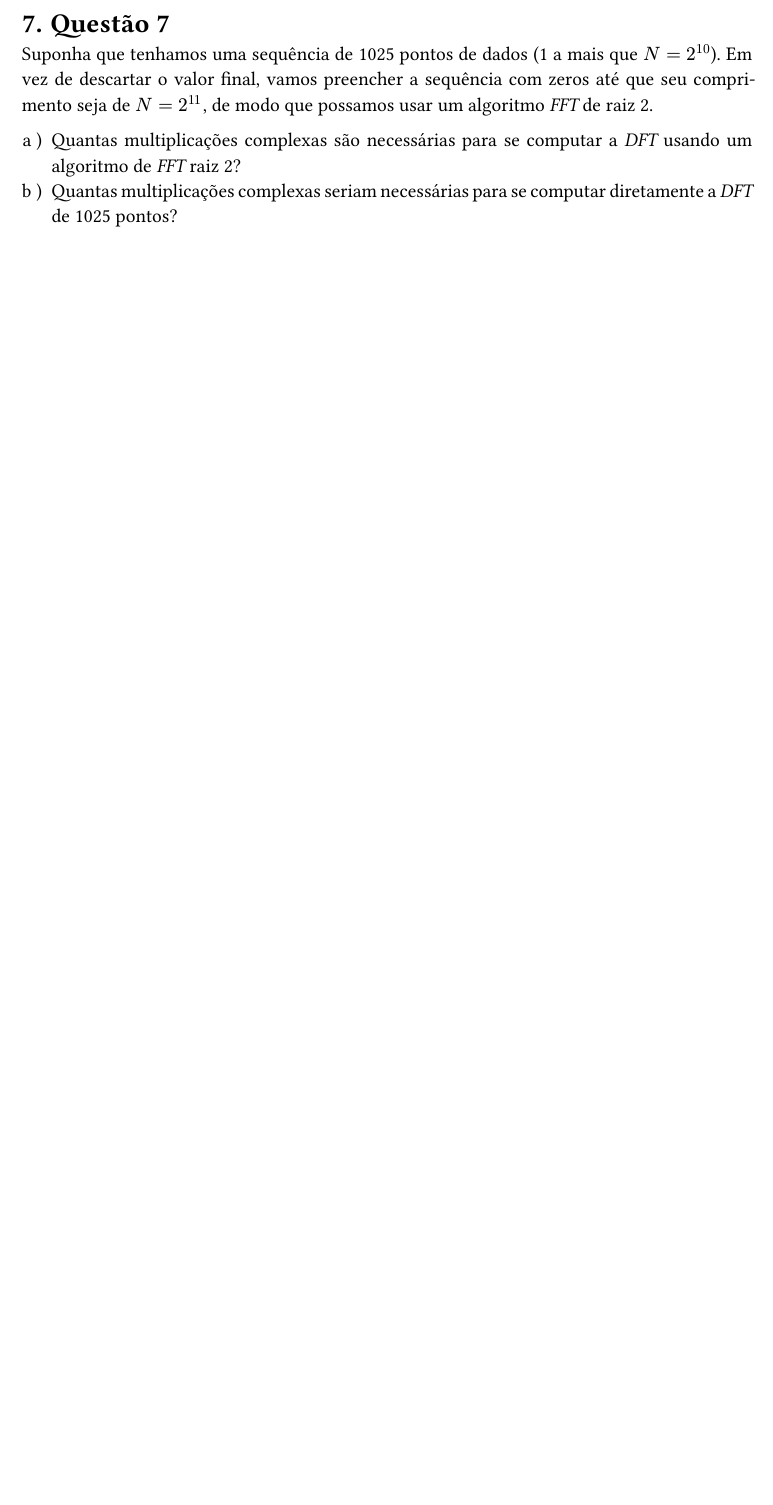
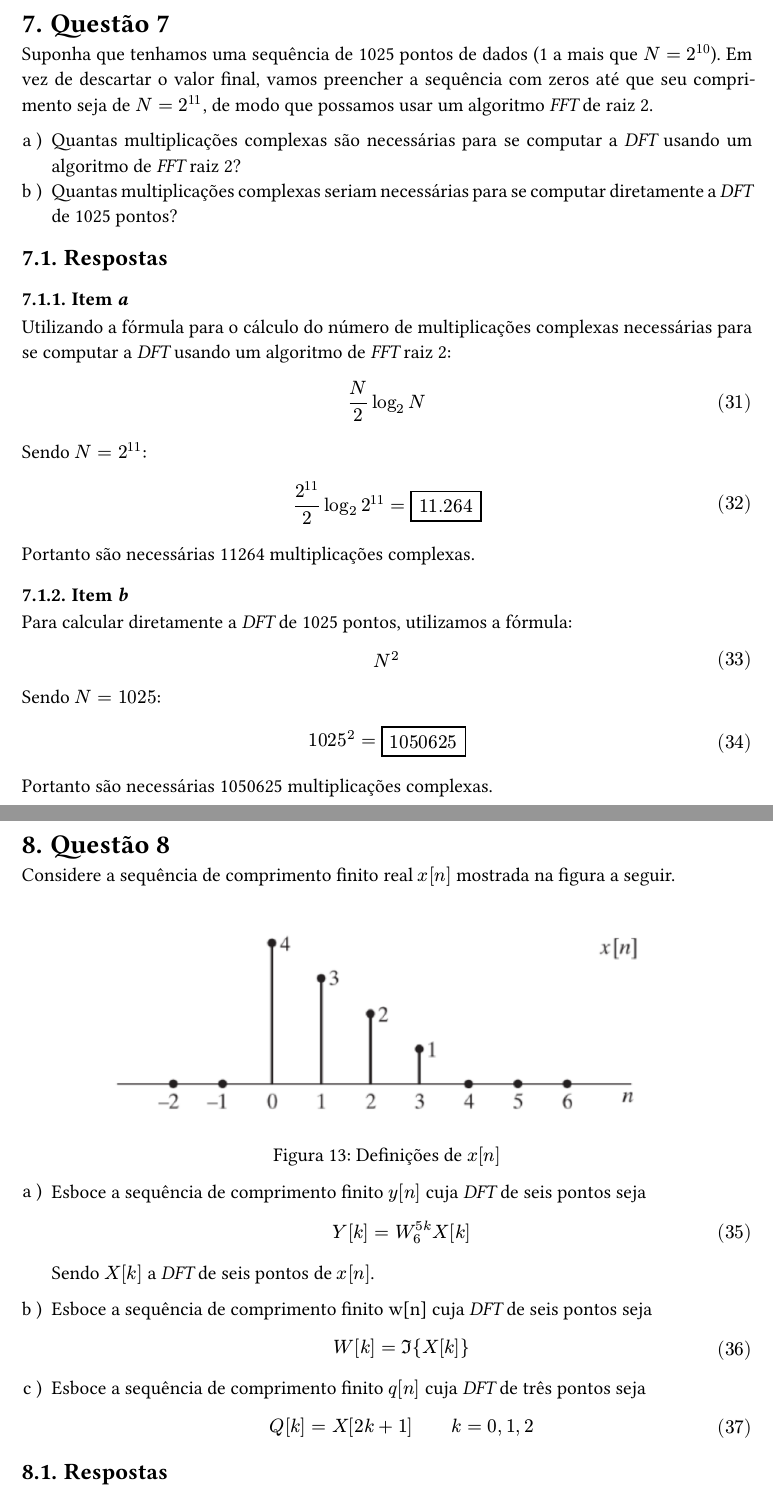
Before and after one commit to gabrielluizep/workbook-eng-telecom, a Typst document (psd/trabalho-dft.typ): part of page 17 of 17 before the commit and two parts of pages 17 and 18 of 19 after it, the two joined at a grey line, cut so that both start at the same text, the shorter picture padded with empty space. The pictures show the PDF file psd/trabalho-dft.pdf that the author committed with the source.

Commit message:
[PSD] feat: continued to write DFT report

```diff
--- a/psd/trabalho-dft.typ
+++ b/psd/trabalho-dft.typ
@@ -507,3 +507,71 @@ Suponha que tenhamos uma sequência de 1025 pontos de dados (1 a mais que $N = 2
 
 + Quantas multiplicações complexas são necessárias para se computar a _DFT_ usando um algoritmo de _FFT_ raiz 2?
 + Quantas multiplicações complexas seriam necessárias para se computar diretamente a _DFT_ de 1025 pontos?
+
+== Respostas
+
+=== Item _a_
+
+Utilizando a fórmula para o cálculo do número de multiplicações complexas necessárias para se computar a _DFT_ usando um algoritmo de _FFT_ raiz 2:
+
+$
+N/2 log_2 N
+$
+
+Sendo $N = 2^11$:
+
+$
+&2^11/2 log_2 2^11 = #rect()[11.264]
+$
+
+Portanto são necessárias 11264 multiplicações complexas.
+
+=== Item _b_
+
+Para calcular diretamente a _DFT_ de 1025 pontos, utilizamos a fórmula:
+
+$
+N^2
+$
+
+Sendo $N = 1025$:
+
+$
+&1025^2 = #rect()[1050625]
+$
+
+Portanto são necessárias 1050625 multiplicações complexas.
+
+#pagebreak()
+
+= Questão 8
+
+Considere a sequência de comprimento finito real $x[n]$ mostrada na figura a seguir.
+
+#figure(
+  image("./assets/dft-8.png", width: 80%),
+  caption: [Definições de $x[n]$],
+  supplement: "Figura"
+);
+
++ Esboce a sequência de comprimento finito $y[n]$ cuja _DFT_ de seis pontos seja
+
+  $
+  Y[k] = W_6^(5k)X[k]
+  $
+
+  Sendo $X[k]$ a _DFT_ de seis pontos de $x[n]$.
+
++ Esboce a sequência de comprimento finito w[n] cuja _DFT_ de seis pontos seja
+
+  $
+  W[k] = Im{X[k]}
+  $
+
++ Esboce a sequência de comprimento finito $q[n]$ cuja _DFT_ de três pontos seja
+
+  $
+  Q[k] = X[2k+1] quad quad k = 0, 1, 2
+  $
+
+== Respostas
@@ -509,0 +604,6 @@ Suponha que tenhamos uma sequência de 1025 pontos de dados (1 a mais que $N = 2
+=== Item _b_
+
+Calculamos a _DFT_ de seis pontos de $x[n]$:
+
+$
+X[k] = 4 + 3 W_6^k + 2 W_6^(2k) + W_6^(3k)
```
Also changed, not shown: psd/assets/dft-8.png (added), psd/trabalho-dft.pdf, psd/trabalho-dft.typ (41 more changed lines), 2 other files.
